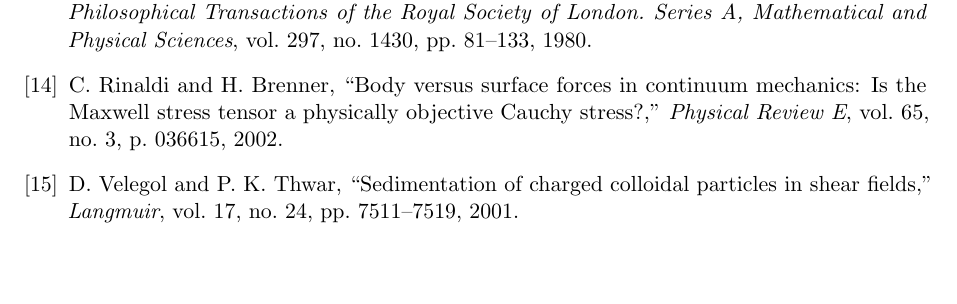
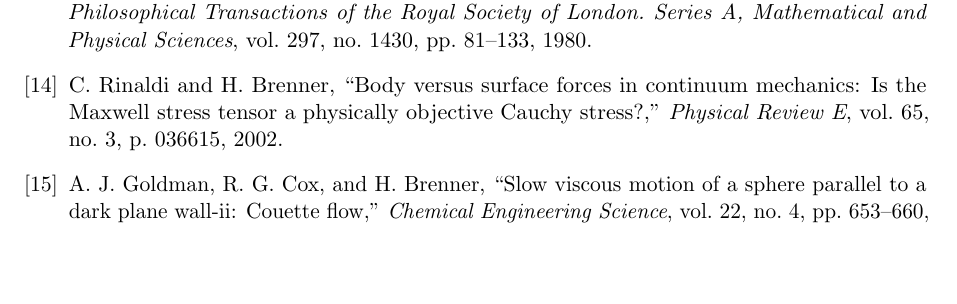
Before and after one commit to misael-diaz/proposal-particulate-trapping-coral-structures, a LaTeX paper (main.tex, which reads references.bib): part of page 12 of 13, cut so that both start at the same text, the shorter picture padded with empty space. Compiled offline with pdfLaTeX.

Commit message:
updates citation

```diff
--- a/references.bib
+++ b/references.bib
@@ -167,11 +167,3 @@
   doi       = {10.4319/lo.2006.51.5.1956}
 }
 
-@article{velegol2001sedimentation,
-  author    = {Velegol, Darrell and Thwar, Prasanna K.},
-  title     = {Sedimentation of charged colloidal particles in shear fields},
-  journal   = {Langmuir},
-  volume    = {17},
-  number    = {24},
-  pages     = {7511--7519},
-  year      = {2001},
@@ -179,3 +172,10 @@
+  title     = {Slow viscous motion of a sphere parallel to a dark plane wall-II: {Couette} flow},
+  journal   = {Chemical Engineering Science},
+  volume    = {22},
+  number    = {4},
+  pages     = {653--660},
+  year      = {1967},
+  doi       = {10.1016/0009-2509(67)80047-2}
 }
 
 @article{sen2010chemically,
```
Also changed, not shown: objectives.tex (+1 -1 lines), references.bib (3 more changed lines).
